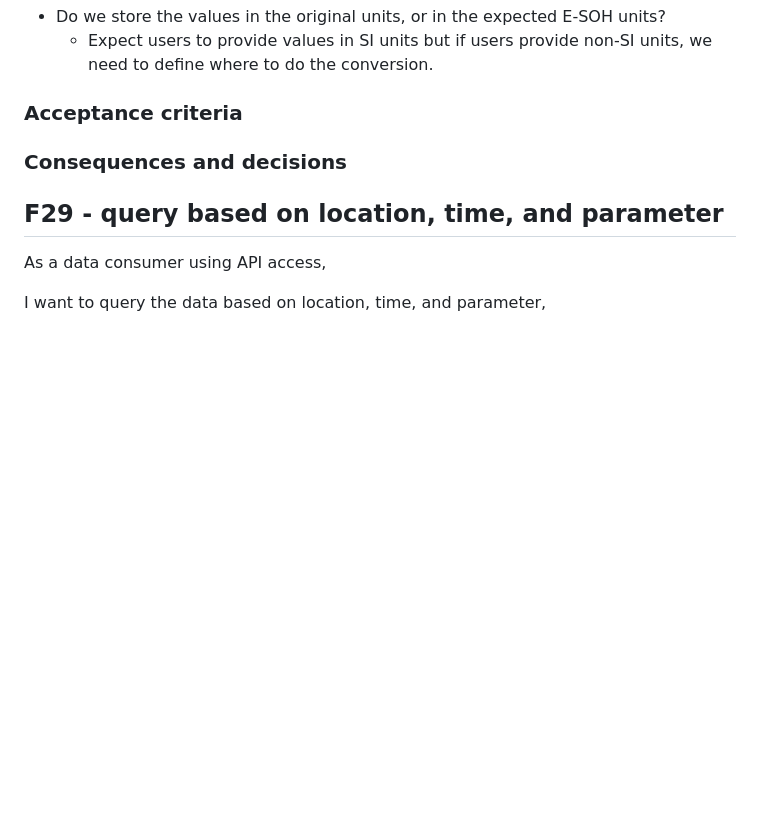
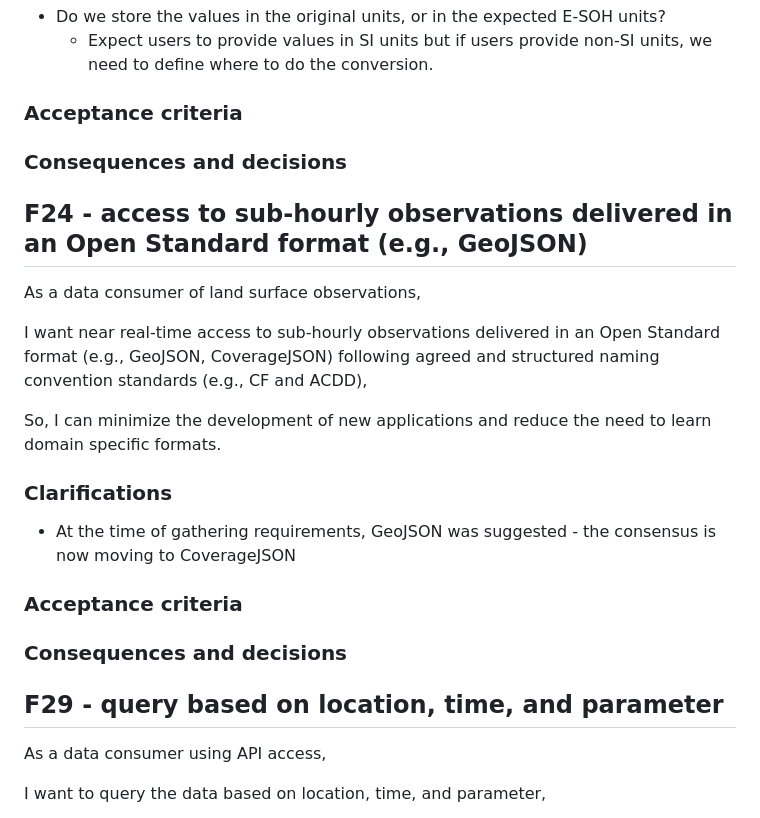
Before and after one commit to EURODEO/e-soh-requirements, a Markdown page: functional-and-non-functional-requirements/functional-and-non-functional-requirements.md, the part around the change. GitHub-like rendering; blank space fills up the shorter version.

Commit message:
done with F24

```diff
--- a/functional-and-non-functional-requirements/functional-and-non-functional-requirements.md
+++ b/functional-and-non-functional-requirements/functional-and-non-functional-requirements.md
@@ -79,6 +79,22 @@ Then E-SOH should convert the data values to match those required by E-SOH data
 
 ### Consequences and decisions
 
+## F24 - access to sub-hourly observations delivered in an Open Standard format (e.g., GeoJSON)
+
+As a data consumer of land surface observations,
+
+I want near real-time access to sub-hourly observations delivered in an Open Standard format (e.g., GeoJSON, CoverageJSON) following agreed and structured naming convention standards (e.g., CF and ACDD),
+
+So, I can minimize the development of new applications and reduce the need to learn domain specific formats.
+
+### Clarifications
+
+* At the time of gathering requirements, GeoJSON was suggested - the consensus is now moving to CoverageJSON
+
+### Acceptance criteria
+
+### Consequences and decisions
+
 ## F29 - query based on location, time, and parameter
 
 As a data consumer using API access,
```
